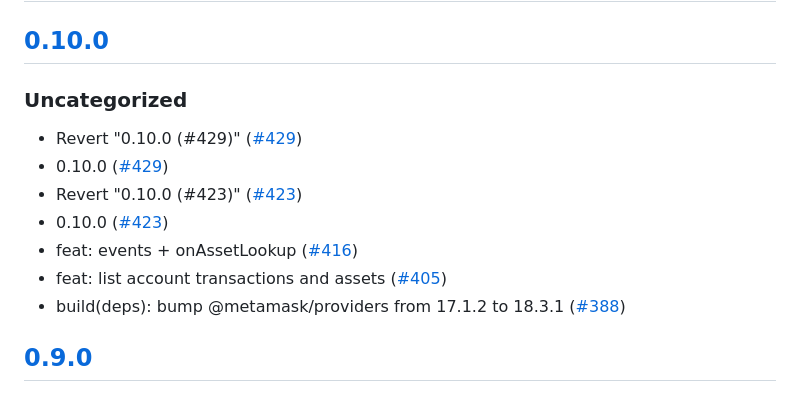
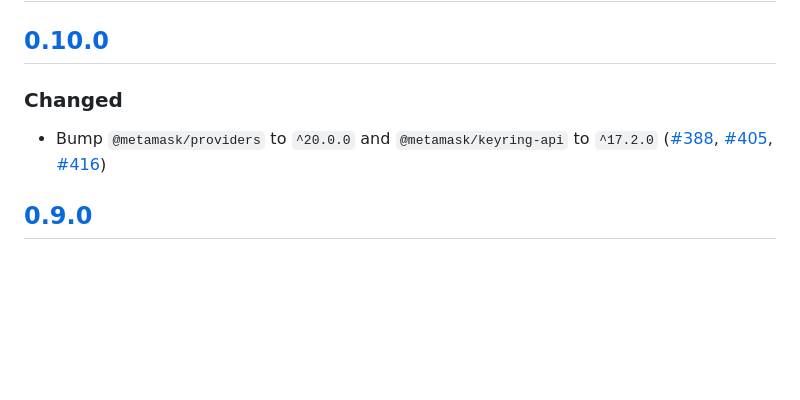
Before and after one commit to MetaMask/snap-bitcoin-wallet, a Markdown page: packages/site/CHANGELOG.md, the part around the change. Rendered like a GitHub page; blank space fills up the shorter version.

Commit message:
Update CHANGELOG for version 0.10.0

```diff
--- a/packages/site/CHANGELOG.md
+++ b/packages/site/CHANGELOG.md
@@ -9,15 +9,9 @@ and this project adheres to [Semantic Versioning](https://semver.org/spec/v2.0.0
 
 ## [0.10.0]
 
-### Uncategorized
+### Changed
 
-- Revert "0.10.0 (#429)" ([#429](https://github.com/MetaMask/snap-bitcoin-wallet/pull/429))
-- 0.10.0 ([#429](https://github.com/MetaMask/snap-bitcoin-wallet/pull/429))
-- Revert "0.10.0 (#423)" ([#423](https://github.com/MetaMask/snap-bitcoin-wallet/pull/423))
-- 0.10.0 ([#423](https://github.com/MetaMask/snap-bitcoin-wallet/pull/423))
-- feat: events + onAssetLookup ([#416](https://github.com/MetaMask/snap-bitcoin-wallet/pull/416))
-- feat: list account transactions and assets ([#405](https://github.com/MetaMask/snap-bitcoin-wallet/pull/405))
-- build(deps): bump @metamask/providers from 17.1.2 to 18.3.1 ([#388](https://github.com/MetaMask/snap-bitcoin-wallet/pull/388))
+- Bump `@metamask/providers` to `^20.0.0` and `@metamask/keyring-api` to `^17.2.0` ([#388](https://github.com/MetaMask/snap-bitcoin-wallet/pull/388), [#405](https://github.com/MetaMask/snap-bitcoin-wallet/pull/405), [#416](https://github.com/MetaMask/snap-bitcoin-wallet/pull/416))
 
 ## [0.9.0]
 
```
